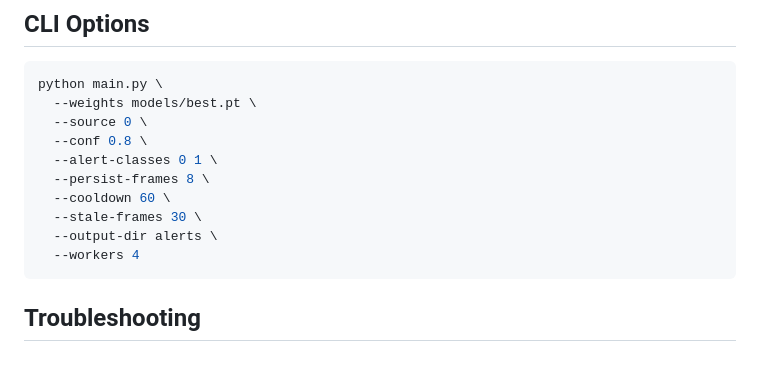
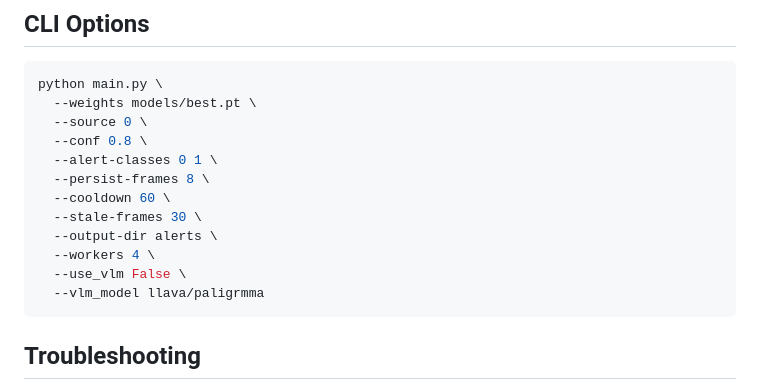
Before and after one commit to K-saif/Weapon-Detection-and-Alarm-System, a Markdown page: README.md, the part around the change. Drawn GitHub-style; blank space fills up the shorter version.

Commit message:
Add VLM model configuration options to README

````diff
--- a/README.md
+++ b/README.md
@@ -143,7 +143,9 @@ python main.py \
   --cooldown 60 \
   --stale-frames 30 \
   --output-dir alerts \
-  --workers 4
+  --workers 4 \
+  --use_vlm False \
+  --vlm_model llava/paligrmma
 ```
 
 
````
